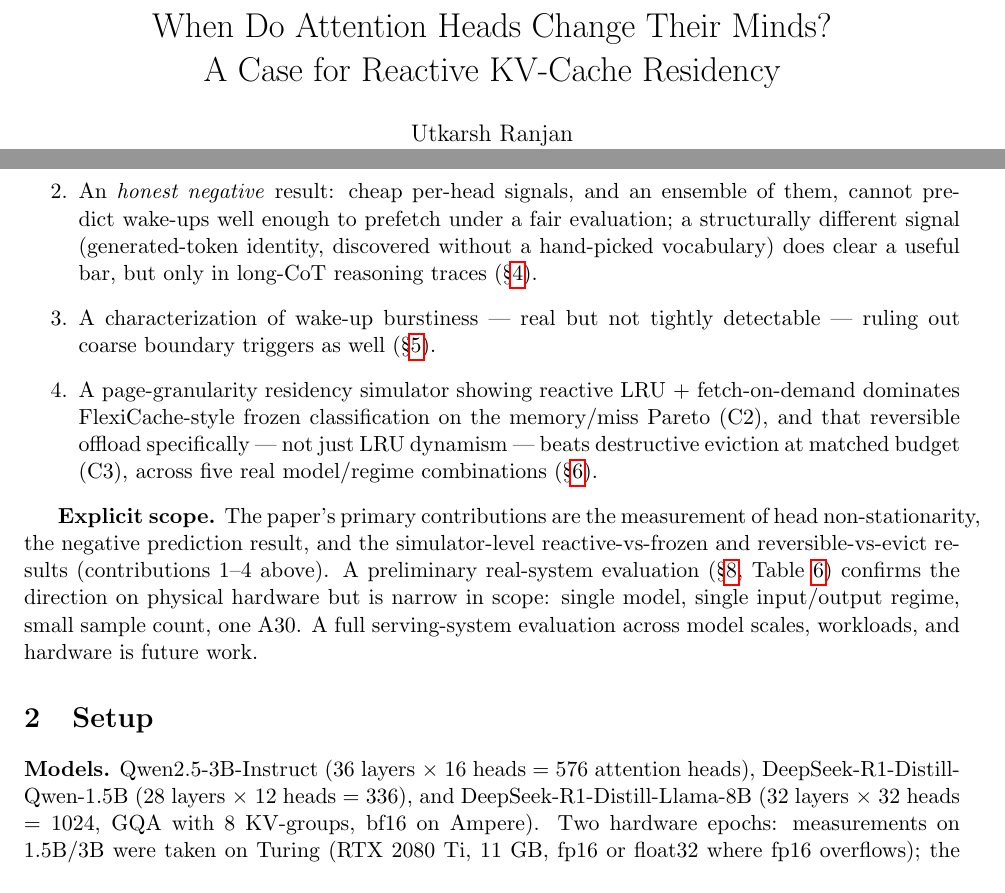
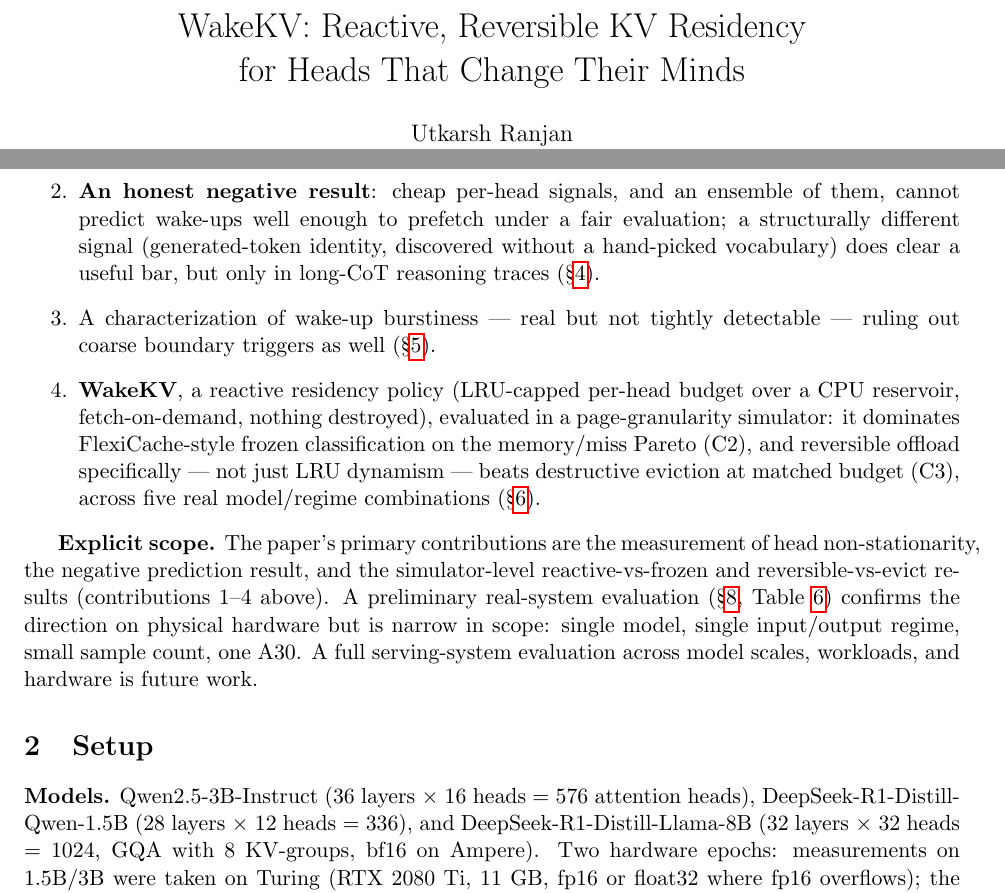
Before and after one commit to UtkarshRjn/WakeKV, a LaTeX paper (paper/wakekv.tex): two parts of pages 1 and 2 of 10, joined at a grey line, cut at the place of the change. Compiled offline with pdfLaTeX.

Commit message:
docs(paper): retitle to WakeKV
Retitle both drafts to "WakeKV: Reactive, Reversible KV Residency for
Heads That Change Their Minds".

The system name is the labeled design point in both results tables and
now has its own method section, so leading with it gives the paper a
citable noun alongside FlexiCache, SnapKV, ReasonAlloc et al. The
subtitle keeps the original hook.

For the ML for Systems submission this is title-only: #41 already
introduces WakeKV by name in the abstract and covers reversibility
("rather than committing to a frozen role or destroying evicted
state"), and already bolds all four contribution labels, so the
supporting edits this branch originally carried are no longer needed.

wakekv.tex (the raw in-repo draft, untouched by #41) keeps the matching
edits: WakeKV named in its contributions list, and the negative
prediction result bolded so it holds equal weight with the system
contribution. The working title in docs/preprint_outline.md is updated
to match.

Compiles clean via latexmk: no undefined citations or references, no
overfull boxes.

Co-Authored-By: Claude Opus 5 <noreply@anthropic.com>

```diff
--- a/paper/wakekv.tex
+++ b/paper/wakekv.tex
@@ -19,8 +19,8 @@
 \newcommand{\NEEDPROSE}[1]{\textcolor{red}{[TODO: #1]}}
 \newcommand{\NEEDFIG}{\textcolor{red}{[FIG PENDING]}}
 
-\title{When Do Attention Heads Change Their Minds?\\
-       A Case for Reactive KV-Cache Residency}
+\title{WakeKV: Reactive, Reversible KV Residency\\
+       for Heads That Change Their Minds}
 \author{Utkarsh Ranjan\\ UC San Diego}
 \date{Draft --- \today}
 
@@ -80,7 +80,7 @@ Our contributions are:
         regimes, with two novel supporting regimes (long CoT, scripted
         multi-turn recall) that competing frozen-role methods do not
         evaluate (\S\ref{sec:churn}).
-    \item An \emph{honest negative} result: cheap per-head signals, and
+    \item \textbf{An honest negative result}: cheap per-head signals, and
         an ensemble of them, cannot predict wake-ups well enough to
         prefetch under a fair evaluation; a structurally different
         signal (generated-token identity, discovered without a
@@ -89,12 +89,14 @@ Our contributions are:
     \item A characterization of wake-up burstiness --- real but not
         tightly detectable --- ruling out coarse boundary triggers as
         well (\S\ref{sec:cluster}).
-    \item A page-granularity residency simulator showing reactive LRU +
-        fetch-on-demand dominates FlexiCache-style frozen classification
-        on the memory/miss Pareto (C2), and that reversible offload
-        specifically --- not just LRU dynamism --- beats destructive
-        eviction at matched budget (C3), across five real model/regime
-        combinations (\S\ref{sec:sim}).
+    \item \textbf{WakeKV}, a reactive residency policy (LRU-capped
+        per-head budget over a CPU reservoir, fetch-on-demand, nothing
+        destroyed), evaluated in a page-granularity simulator: it
+        dominates FlexiCache-style frozen classification on the
+        memory/miss Pareto (C2), and reversible offload specifically ---
+        not just LRU dynamism --- beats destructive eviction at matched
+        budget (C3), across five real model/regime combinations
+        (\S\ref{sec:sim}).
 \end{enumerate}
 
 \textbf{Explicit scope.} The paper's primary contributions are the
```
Also changed, not shown: docs/preprint_outline.md (+2 -2 lines), paper/wakekv_mlforsys.tex (+2 -2 lines).
